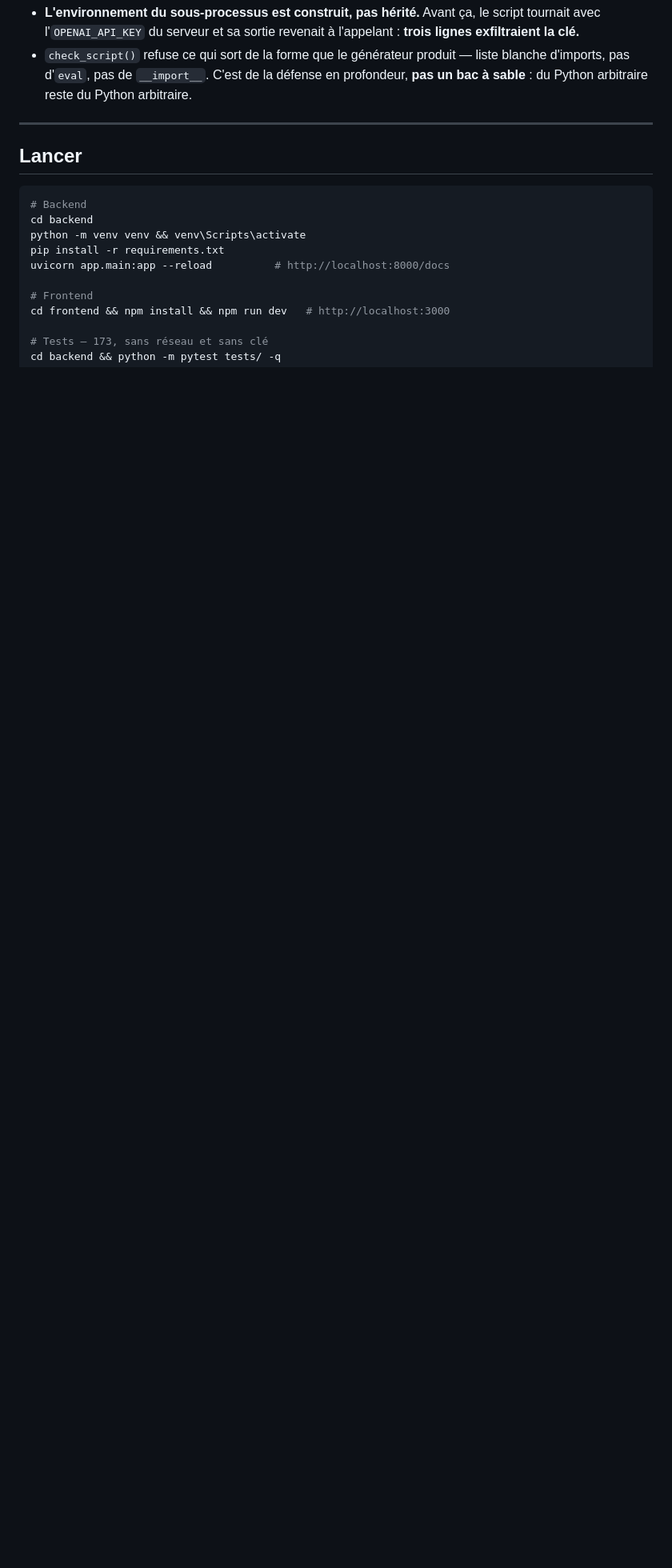
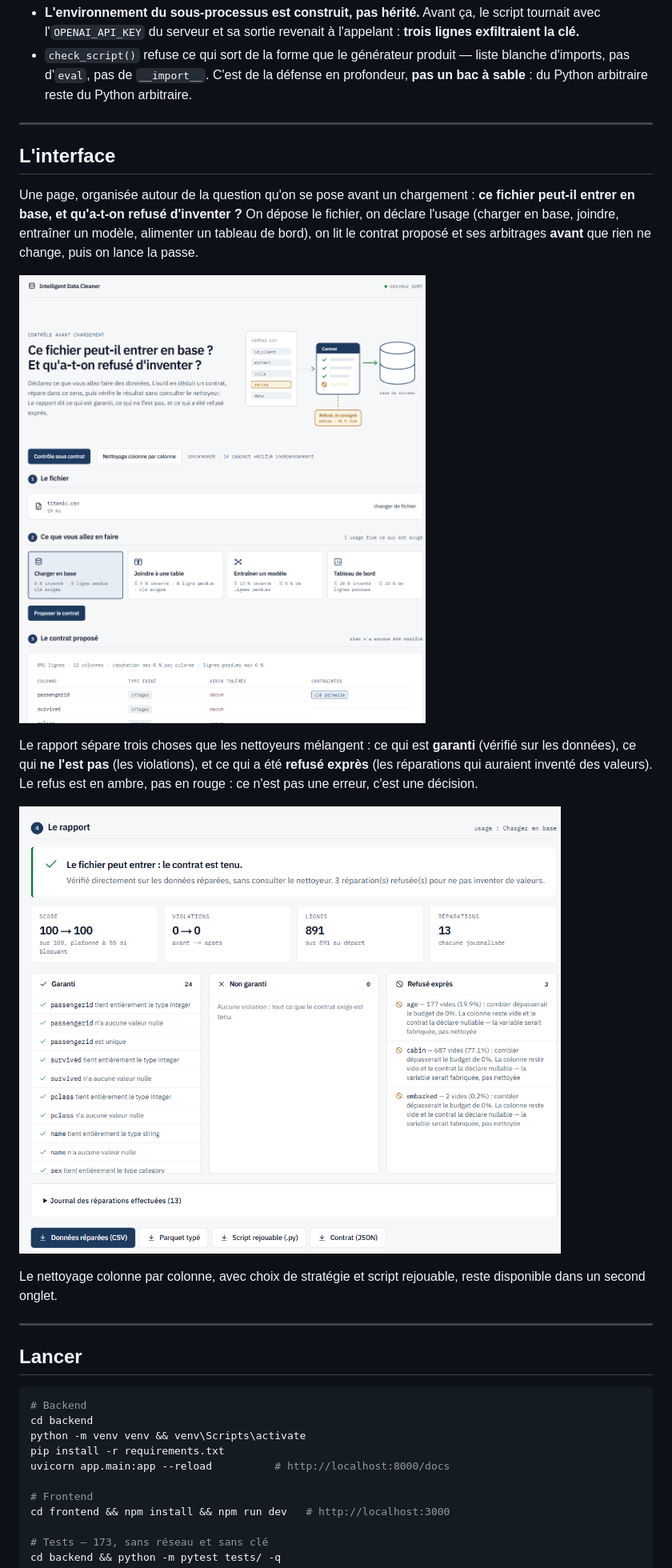
Before and after one commit to Yoh5/intelligent_data_cleaner, a Markdown page: README.md, the part around the change. Shown at 80% size. Drawn GitHub-style; pictures changed too: docs/interface-accueil.png (added), docs/interface-rapport.png (added); blank space fills up the shorter version.

````diff
--- a/README.md
+++ b/README.md
@@ -223,6 +223,29 @@ la première est celle qui protège :
 
 ---
 
+## L'interface
+
+Une page, organisée autour de la question qu'on se pose avant un chargement :
+**ce fichier peut-il entrer en base, et qu'a-t-on refusé d'inventer ?**
+On dépose le fichier, on déclare l'usage (charger en base, joindre, entraîner
+un modèle, alimenter un tableau de bord), on lit le contrat proposé et ses
+arbitrages **avant** que rien ne change, puis on lance la passe.
+
+![Accueil : le fichier, l'usage, le contrat](docs/interface-accueil.png)
+
+Le rapport sépare trois choses que les nettoyeurs mélangent : ce qui est
+**garanti** (vérifié sur les données), ce qui **ne l'est pas** (les violations),
+et ce qui a été **refusé exprès** (les réparations qui auraient inventé des
+valeurs). Le refus est en ambre, pas en rouge : ce n'est pas une erreur, c'est
+une décision.
+
+![Le rapport : garanti, non garanti, refusé exprès](docs/interface-rapport.png)
+
+Le nettoyage colonne par colonne, avec choix de stratégie et script rejouable,
+reste disponible dans un second onglet.
+
+---
+
 ## Lancer
 
 ```bash
````
Also changed, not shown: CLAUDE.md (+14 -1 lines), 7 other files.
